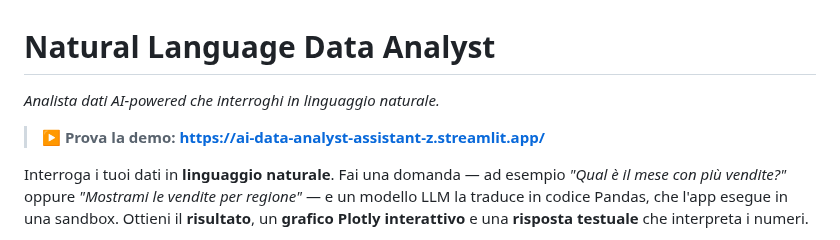
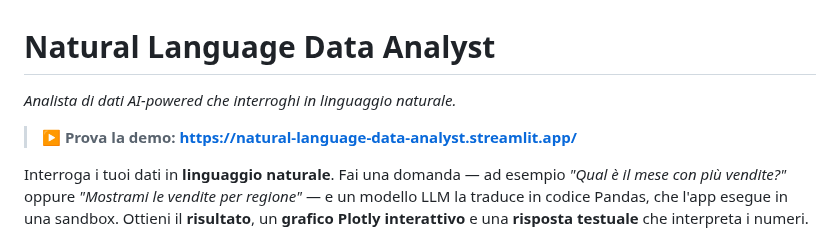
Before and after one commit to raffaeleciccone-analyst/Natural-Language-Data-Analyst, a Markdown page: README.md, the part around the change. Drawn GitHub-style.

```diff
--- a/README.md
+++ b/README.md
@@ -1,8 +1,8 @@
 # Natural Language Data Analyst
 
-*Analista dati AI-powered che interroghi in linguaggio naturale.*
+*Analista di dati AI-powered che interroghi in linguaggio naturale.*
 
-> ▶️ **Prova la demo: https://ai-data-analyst-assistant-z.streamlit.app/**
+> ▶️ **Prova la demo: https://natural-language-data-analyst.streamlit.app/**
 
 Interroga i tuoi dati in **linguaggio naturale**. Fai una domanda — ad esempio
 *"Qual è il mese con più vendite?"* oppure *"Mostrami le vendite per regione"* —
```
Also changed, not shown: assets/favicon.png (added), assets/logo-source.png (added), 2 other files.
